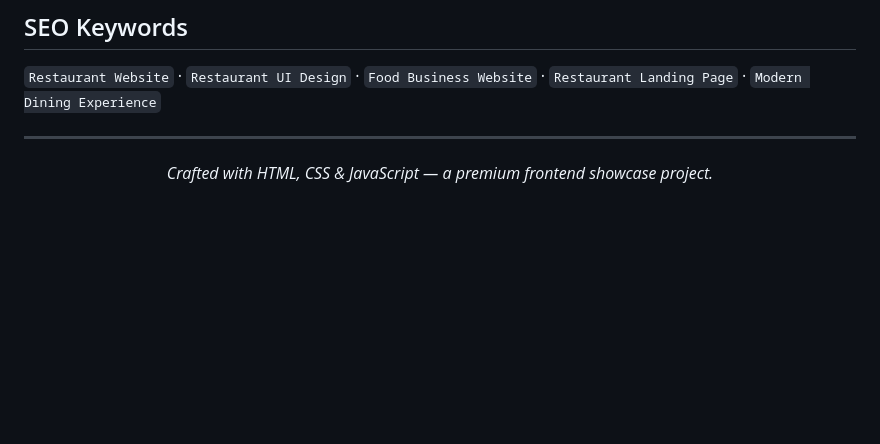
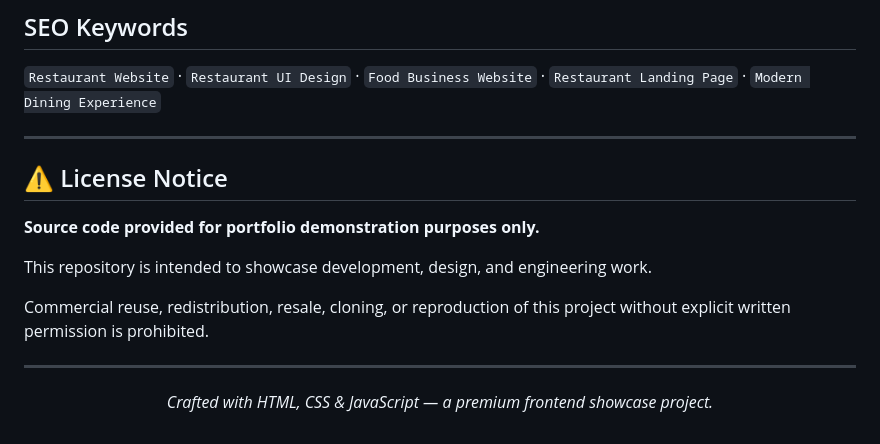
Before and after one commit to ShibamPandab/umberto-north-end-live, a Markdown page: README.md, the part around the change. Drawn GitHub-style; blank space fills up the shorter version.

Commit message:
Add license notice to README
Added a license notice clarifying the usage restrictions for the source code.

```diff
--- a/README.md
+++ b/README.md
@@ -119,6 +119,16 @@ cd Umberto-North-End
 
 ---
 
+## ⚠️ License Notice
+
+**Source code provided for portfolio demonstration purposes only.**
+
+This repository is intended to showcase development, design, and engineering work.
+
+Commercial reuse, redistribution, resale, cloning, or reproduction of this project without explicit written permission is prohibited.
+
+---
+
 <div align="center">
 
 *Crafted with HTML, CSS & JavaScript — a premium frontend showcase project.*
```
